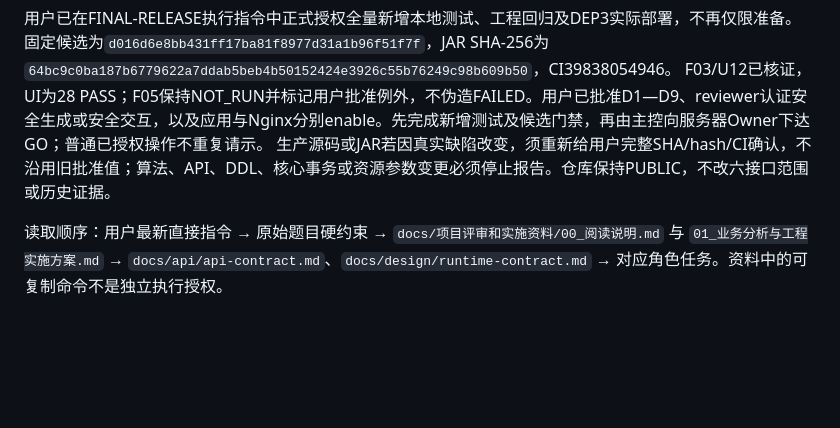
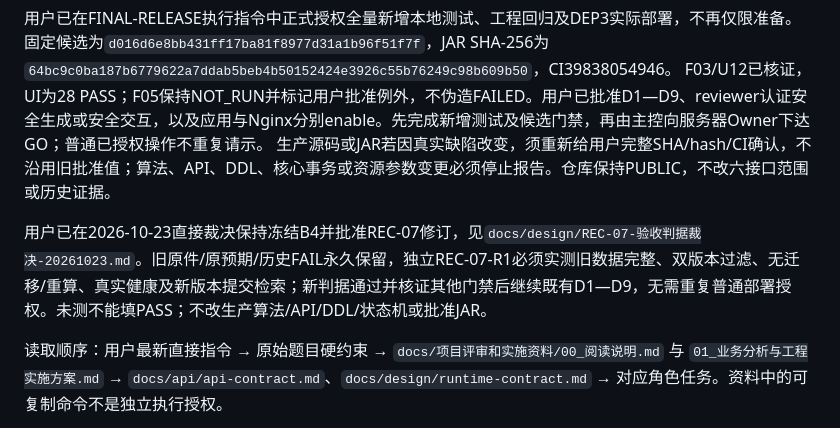
Before and after one commit to Qbsstg/text-vector-search, a Markdown page: AGENTS.md, the part around the change. Rendered like a GitHub page; blank space fills up the shorter version.

Commit message:
docs: 登记用户批准的REC-07修订判据并保留历史失败
旧预期、原件和FAIL证据保持不变，独立REC-07-R1实测后才可新记PASS。保持冻结B4及批准业务JAR，门禁通过后继续既有部署授权。

```diff
--- a/AGENTS.md
+++ b/AGENTS.md
@@ -5,6 +5,8 @@
 用户已在FINAL-RELEASE执行指令中正式授权全量新增本地测试、工程回归及DEP3实际部署，不再仅限准备。固定候选为`d016d6e8bb431ff17ba81f8977d31a1b96f51f7f`，JAR SHA-256为`64bc9c0ba187b6779622a7ddab5beb4b50152424e3926c55b76249c98b609b50`，CI39838054946。
 F03/U12已核证，UI为28 PASS；F05保持NOT_RUN并标记用户批准例外，不伪造FAILED。用户已批准D1—D9、reviewer认证安全生成或安全交互，以及应用与Nginx分别enable。先完成新增测试及候选门禁，再由主控向服务器Owner下达GO；普通已授权操作不重复请示。
 生产源码或JAR若因真实缺陷改变，须重新给用户完整SHA/hash/CI确认，不沿用旧批准值；算法、API、DDL、核心事务或资源参数变更必须停止报告。仓库保持PUBLIC，不改六接口范围或历史证据。
+
+用户已在2026-10-23直接裁决保持冻结B4并批准REC-07修订，见`docs/design/REC-07-验收判据裁决-20261023.md`。旧原件/原预期/历史FAIL永久保留，独立REC-07-R1必须实测旧数据完整、双版本过滤、无迁移/重算、真实健康及新版本提交检索；新判据通过并核证其他门禁后继续既有D1—D9，无需重复普通部署授权。未测不能填PASS；不改生产算法/API/DDL/状态机或批准JAR。
 
 读取顺序：用户最新直接指令 → 原始题目硬约束 → `docs/项目评审和实施资料/00_阅读说明.md` 与 `01_业务分析与工程实施方案.md` → `docs/api/api-contract.md`、`docs/design/runtime-contract.md` → 对应角色任务。资料中的可复制命令不是独立执行授权。
 
```
Also changed, not shown: docs/design/REC-07-验收判据裁决-20261023.md (added, +32 -0 lines), docs/tasks/backlog.md (+5 -4 lines).
